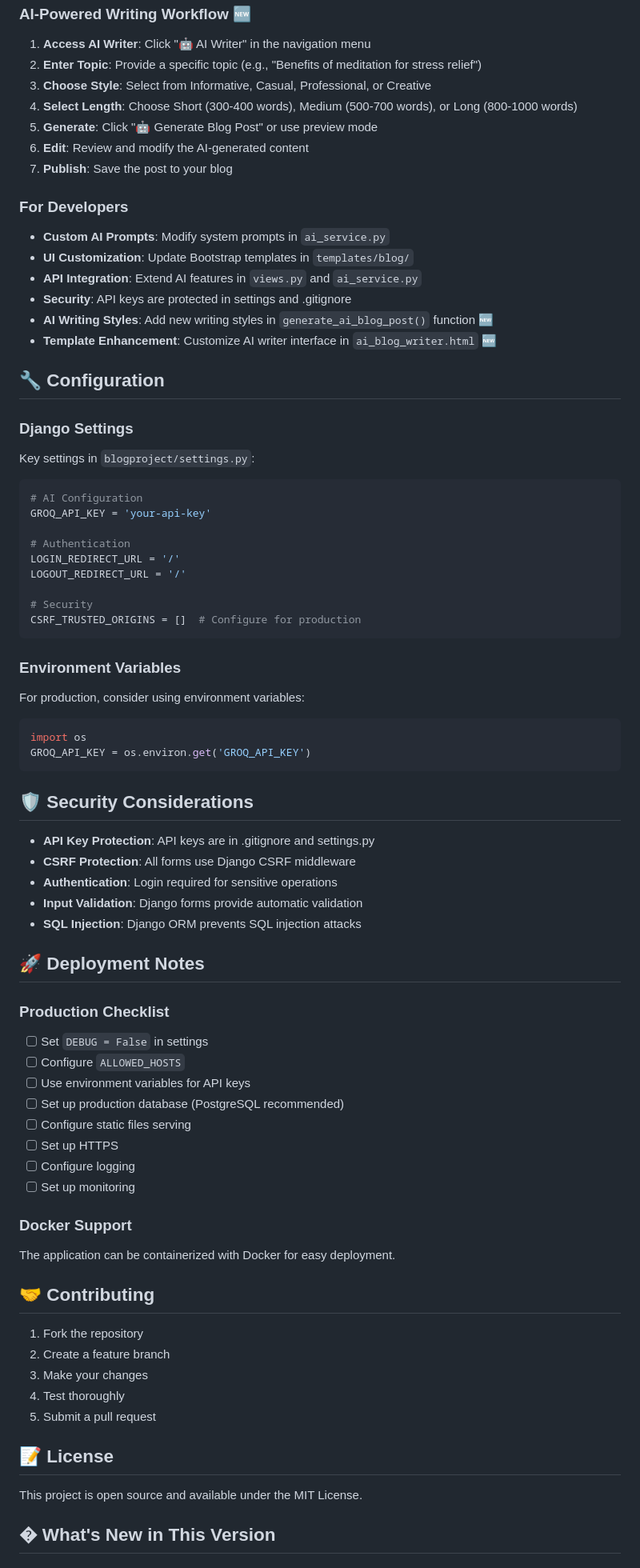
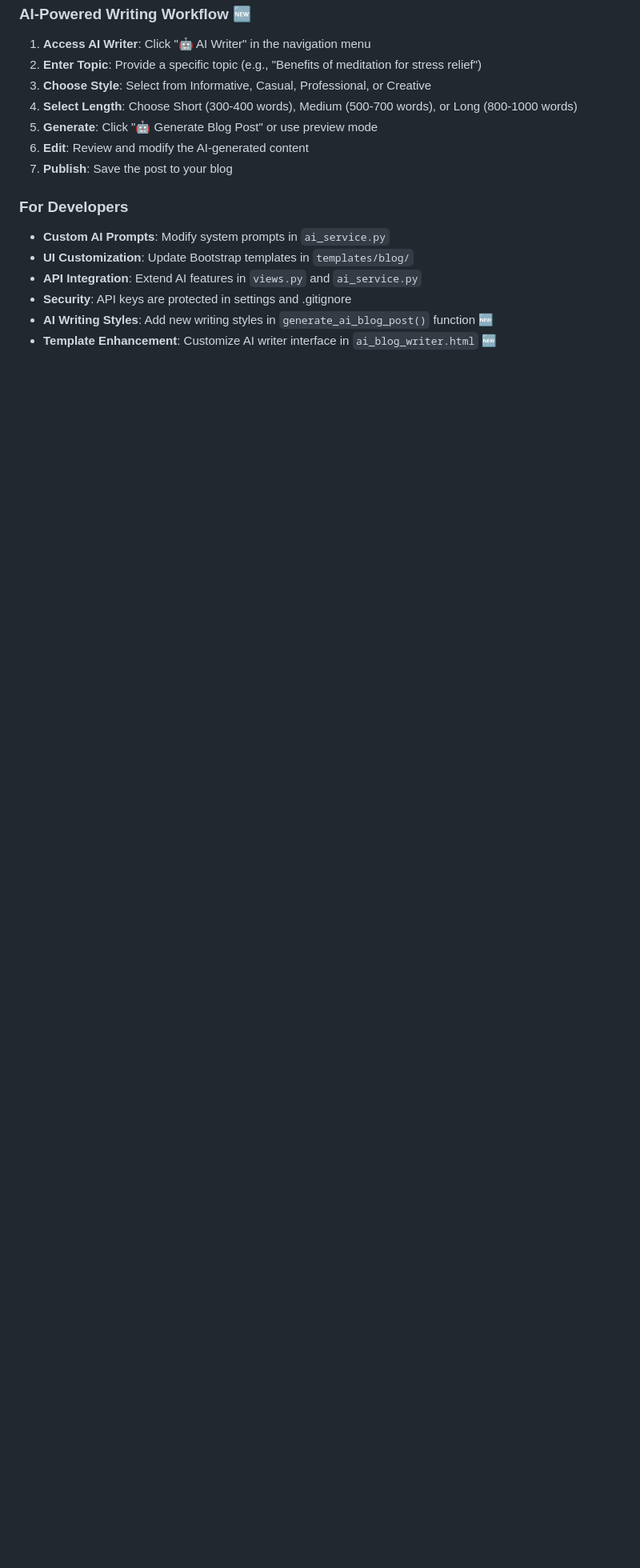
Before and after one commit to AllyanSystumm/AI-Powered-Blogging-Platform, a Markdown page: README.md, the part around one of its changes. Shown at 80% size. Drawn GitHub-style; blank space fills up the shorter version.

````diff
--- a/README.md
+++ b/README.md
@@ -216,64 +216,3 @@ python blogging_platform/manage.py runserver 8001
 - **Security**: API keys are protected in settings and .gitignore
 - **AI Writing Styles**: Add new writing styles in `generate_ai_blog_post()` function 🆕
 - **Template Enhancement**: Customize AI writer interface in `ai_blog_writer.html` 🆕
-
-## 🔧 Configuration
-
-### Django Settings
-Key settings in `blogproject/settings.py`:
-```python
-# AI Configuration
-GROQ_API_KEY = 'your-api-key'
-
-# Authentication
-LOGIN_REDIRECT_URL = '/'
-LOGOUT_REDIRECT_URL = '/'
-
-# Security
-CSRF_TRUSTED_ORIGINS = []  # Configure for production
-```
-
-### Environment Variables
-For production, consider using environment variables:
-```python
-import os
-GROQ_API_KEY = os.environ.get('GROQ_API_KEY')
-```
-
-## 🛡 Security Considerations
-
-- **API Key Protection**: API keys are in .gitignore and settings.py
-- **CSRF Protection**: All forms use Django CSRF middleware
-- **Authentication**: Login required for sensitive operations
-- **Input Validation**: Django forms provide automatic validation
-- **SQL Injection**: Django ORM prevents SQL injection attacks
-
-## 🚀 Deployment Notes
-
-### Production Checklist
-- [ ] Set `DEBUG = False` in settings
-- [ ] Configure `ALLOWED_HOSTS`
-- [ ] Use environment variables for API keys
-- [ ] Set up production database (PostgreSQL recommended)
-- [ ] Configure static files serving
-- [ ] Set up HTTPS
-- [ ] Configure logging
-- [ ] Set up monitoring
-
-### Docker Support
-The application can be containerized with Docker for easy deployment.
-
-## 🤝 Contributing
-
-1. Fork the repository
-2. Create a feature branch
-3. Make your changes
-4. Test thoroughly
-5. Submit a pull request
-
-## 📝 License
-
-This project is open source and available under the MIT License.
-
-## � What's New in This Version
-
````
Also changed, not shown: other parts of README.md (+0 -23 lines).
